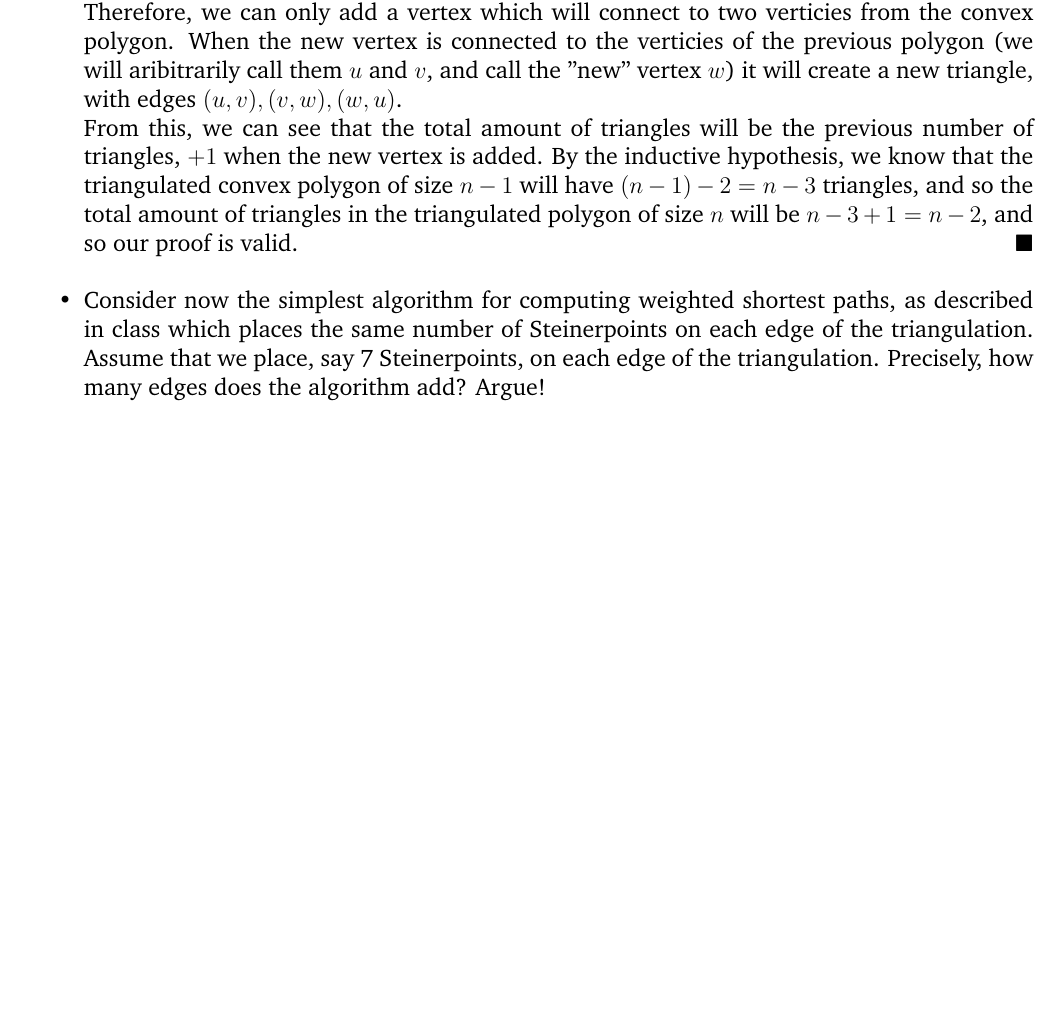
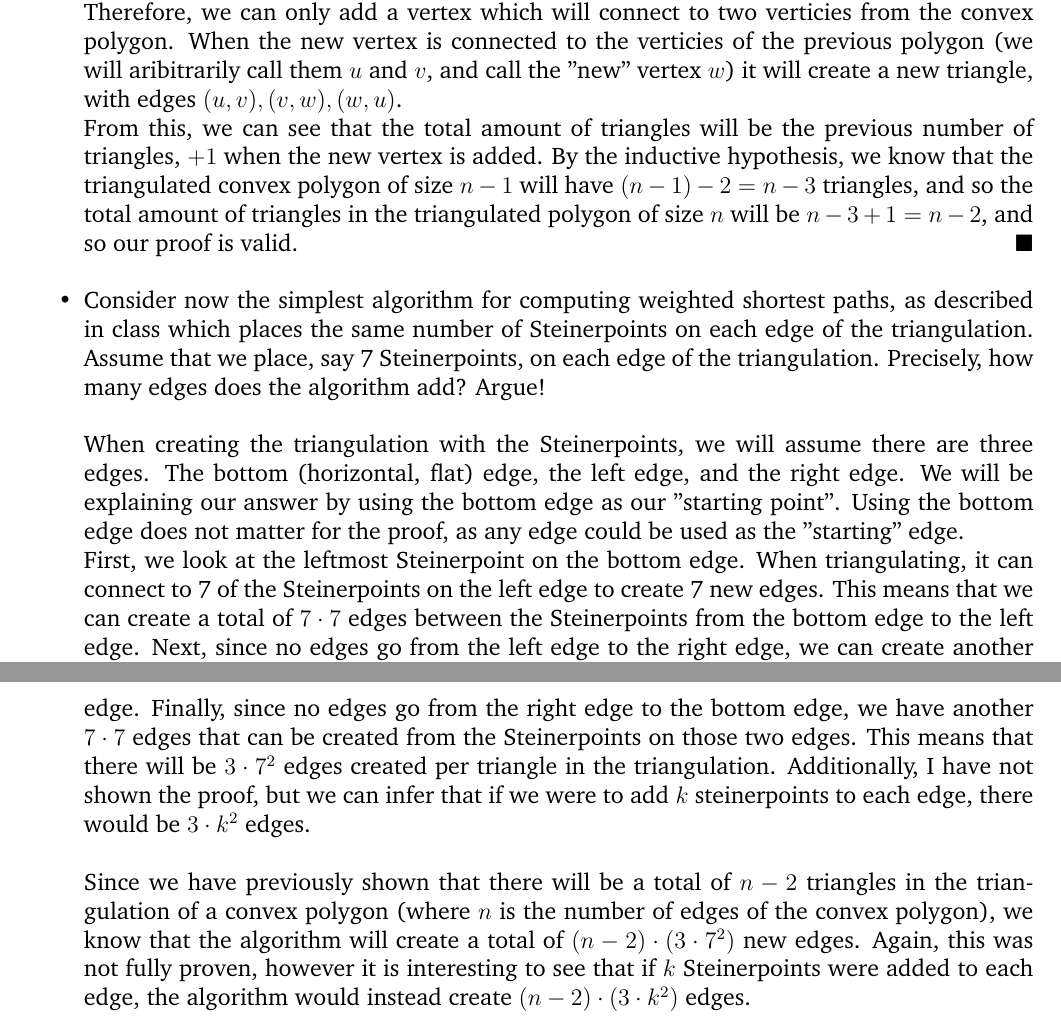
Before and after one commit to Xeeto/COMP3804, a LaTeX document (A3/Ass31.tex): part of page 7 of 8 before the commit and two parts of pages 7 and 8 of 9 after it, the two joined at a grey line, cut so that both start at the same text, the shorter picture padded with empty space. Compiled offline with pdfLaTeX.

Commit message:
finished q4

```diff
--- a/A3/Ass31.tex
+++ b/A3/Ass31.tex
@@ -245,7 +245,10 @@ Let $n$ be the number of vertices of a given triangulation of a convex polygon.
   \end{proof}
 
 
-	\item Consider now the simplest algorithm for computing weighted shortest paths, as described in class which places the same number of Steinerpoints on each edge of the triangulation.   Assume that we place, say 7 Steinerpoints,  on each edge of the triangulation. Precisely, how many edges does the algorithm add? Argue!
+	\item Consider now the simplest algorithm for computing weighted shortest paths, as described in class which places the same number of Steinerpoints on each edge of the triangulation.   Assume that we place, say 7 Steinerpoints,  on each edge of the triangulation. Precisely, how many edges does the algorithm add? Argue!\\\\
+  When creating the triangulation with the Steinerpoints, we will assume there are three edges. The bottom (horizontal, flat) edge, the left edge, and the right edge. We will be explaining our answer by using the bottom edge as our "starting point". Using the bottom edge does not matter for the proof, as any edge could be used as the "starting" edge.\\
+  First, we look at the leftmost Steinerpoint on the bottom edge. When triangulating, it can connect to 7 of the Steinerpoints on the left edge to create 7 new edges. This means that we can create a total of $7\cdot 7$ edges between the Steinerpoints from the bottom edge to the left edge. Next, since no edges go from the left edge to the right edge, we can create another $7\cdot 7$ edges that go from the Steinerpoints on the left edge to the Steinerpoints on the right edge. Finally, since no edges go from the right edge to the bottom edge, we have another $7\cdot 7$ edges that can be created from the Steinerpoints on those two edges. This means that there will be $3\cdot 7^2$ edges created per triangle in the triangulation. Additionally, I have not shown the proof, but we can infer that if we were to add $k$ steinerpoints to each edge, there would be $3\cdot k^2$ edges.\\\\
+  Since we have previously shown that there will be a total of $n-2$ triangles in the triangulation of a convex polygon (where $n$ is the number of edges of the convex polygon), we know that the algorithm will create a total of $(n-2)\cdot(3\cdot 7^2)$ new edges. Again, this was not fully proven, however it is interesting to see that if $k$ Steinerpoints were added to each edge, the algorithm would instead create $(n-2)\cdot(3\cdot k^2)$ edges.
 
 \end{itemize}
 
```
